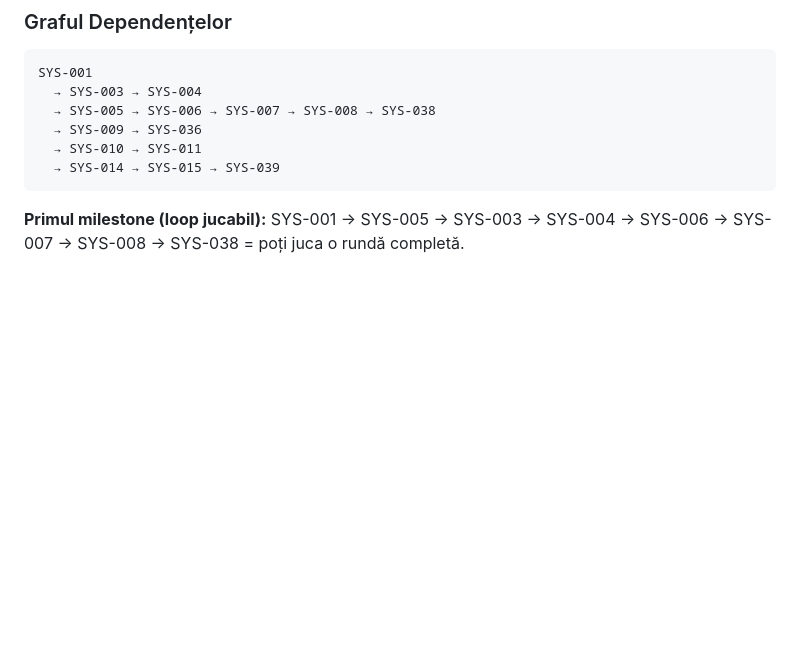
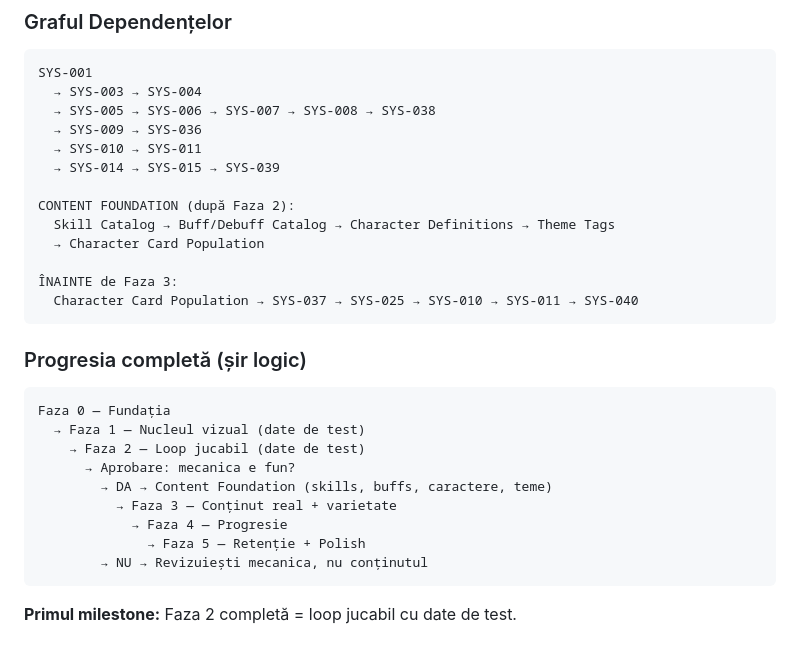
Before and after one commit to Dragos-AI13/cardweave, a Markdown page: Documentation/mechanics/SYSTEMS_CATALOG.md, the part around one of its changes. GitHub-like rendering; blank space fills up the shorter version.

````diff
--- a/Documentation/mechanics/SYSTEMS_CATALOG.md
+++ b/Documentation/mechanics/SYSTEMS_CATALOG.md
@@ -2710,6 +2726,27 @@ SYS-001
   → SYS-009 → SYS-036
   → SYS-010 → SYS-011
   → SYS-014 → SYS-015 → SYS-039
-```
-
-**Primul milestone (loop jucabil):** SYS-001 → SYS-005 → SYS-003 → SYS-004 → SYS-006 → SYS-007 → SYS-008 → SYS-038 = poți juca o rundă completă.
+
+CONTENT FOUNDATION (după Faza 2):
+  Skill Catalog → Buff/Debuff Catalog → Character Definitions → Theme Tags
+  → Character Card Population
+
+ÎNAINTE de Faza 3:
+  Character Card Population → SYS-037 → SYS-025 → SYS-010 → SYS-011 → SYS-040
+```
+
+### Progresia completă (șir logic)
+
+```
+Faza 0 — Fundația
+  → Faza 1 — Nucleul vizual (date de test)
+    → Faza 2 — Loop jucabil (date de test)
+      → Aprobare: mecanica e fun?
+        → DA → Content Foundation (skills, buffs, caractere, teme)
+          → Faza 3 — Conținut real + varietate
+            → Faza 4 — Progresie
+              → Faza 5 — Retenție + Polish
+        → NU → Revizuiești mecanica, nu conținutul
+```
+
+**Primul milestone:** Faza 2 completă = loop jucabil cu date de test.
````
Also changed, not shown: other parts of Documentation/mechanics/SYSTEMS_CATALOG.md (+24 -8 lines), 1 other file.
